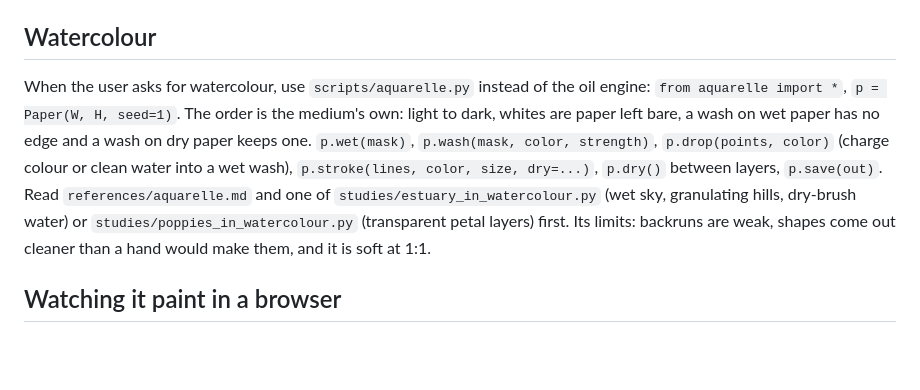
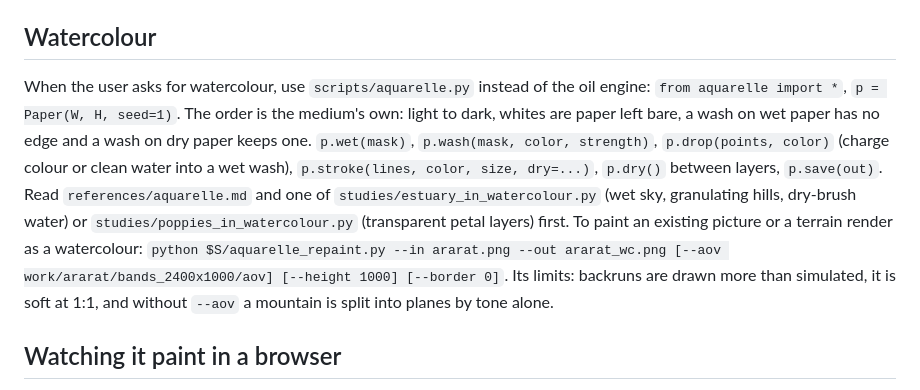
Before and after one commit to dogum/procedural-art, a Markdown page: skills/procedural-painting/SKILL.md, the part around the change. GitHub-like rendering; blank space fills up the shorter version.

```diff
--- a/skills/procedural-painting/SKILL.md
+++ b/skills/procedural-painting/SKILL.md
@@ -123,7 +123,7 @@ In your own script the pieces are `Painting(..., tape='full')`, `p.replay(tape,
 
 ## Watercolour
 
-When the user asks for watercolour, use `scripts/aquarelle.py` instead of the oil engine: `from aquarelle import *`, `p = Paper(W, H, seed=1)`. The order is the medium's own: light to dark, whites are paper left bare, a wash on wet paper has no edge and a wash on dry paper keeps one. `p.wet(mask)`, `p.wash(mask, color, strength)`, `p.drop(points, color)` (charge colour or clean water into a wet wash), `p.stroke(lines, color, size, dry=...)`, `p.dry()` between layers, `p.save(out)`. Read `references/aquarelle.md` and one of `studies/estuary_in_watercolour.py` (wet sky, granulating hills, dry-brush water) or `studies/poppies_in_watercolour.py` (transparent petal layers) first. Its limits: backruns are weak, shapes come out cleaner than a hand would make them, and it is soft at 1:1.
+When the user asks for watercolour, use `scripts/aquarelle.py` instead of the oil engine: `from aquarelle import *`, `p = Paper(W, H, seed=1)`. The order is the medium's own: light to dark, whites are paper left bare, a wash on wet paper has no edge and a wash on dry paper keeps one. `p.wet(mask)`, `p.wash(mask, color, strength)`, `p.drop(points, color)` (charge colour or clean water into a wet wash), `p.stroke(lines, color, size, dry=...)`, `p.dry()` between layers, `p.save(out)`. Read `references/aquarelle.md` and one of `studies/estuary_in_watercolour.py` (wet sky, granulating hills, dry-brush water) or `studies/poppies_in_watercolour.py` (transparent petal layers) first. To paint an existing picture or a terrain render as a watercolour: `python $S/aquarelle_repaint.py --in ararat.png --out ararat_wc.png [--aov work/ararat/bands_2400x1000/aov] [--height 1000] [--border 0]`. Its limits: backruns are drawn more than simulated, it is soft at 1:1, and without `--aov` a mountain is split into planes by tone alone.
 
 ## Watching it paint in a browser
 
```
Also changed, not shown: CHANGELOG.md (+1 -0 lines), README.md (+7 -1 lines), docs/media/wc_ararat.jpg (added), docs/media/wc_estuary.jpg, docs/media/wc_estuary_detail.jpg, docs/media/wc_fuji.jpg (added), docs/media/wc_poppies.jpg, 2 other files.
